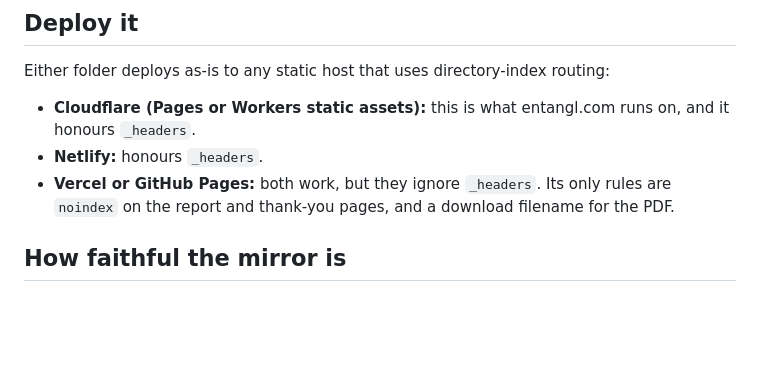
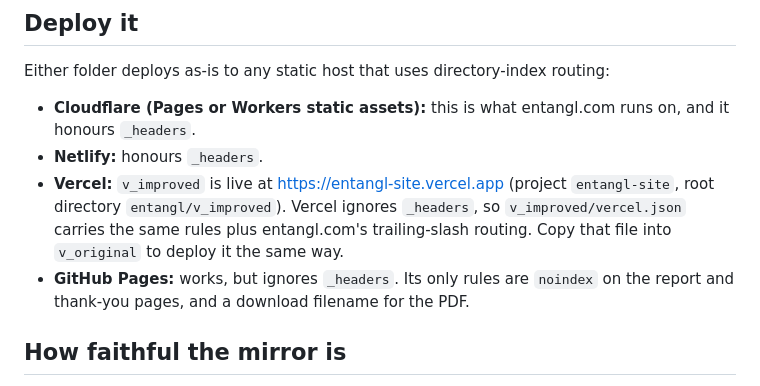
Before and after one commit to Sidi3355/fly-brain-fun, a Markdown page: entangl/README.md, the part around the change. GitHub-like rendering; blank space fills up the shorter version.

Commit message:
Note the Vercel deployment in the entangl README
Co-Authored-By: Claude Opus 5.5 <noreply@anthropic.com>
Claude-Session: https://claude.ai/code/session_01GWAmycs7oYf4kq4NVe7T2B

```diff
--- a/entangl/README.md
+++ b/entangl/README.md
@@ -26,7 +26,8 @@ Every path is root-absolute (`/assets/site.css`), so each version must be served
 Either folder deploys as-is to any static host that uses directory-index routing:
 - **Cloudflare (Pages or Workers static assets):** this is what entangl.com runs on, and it honours `_headers`.
 - **Netlify:** honours `_headers`.
-- **Vercel or GitHub Pages:** both work, but they ignore `_headers`. Its only rules are `noindex` on the report and thank-you pages, and a download filename for the PDF.
+- **Vercel:** `v_improved` is live at https://entangl-site.vercel.app (project `entangl-site`, root directory `entangl/v_improved`). Vercel ignores `_headers`, so `v_improved/vercel.json` carries the same rules plus entangl.com's trailing-slash routing. Copy that file into `v_original` to deploy it the same way.
+- **GitHub Pages:** works, but ignores `_headers`. Its only rules are `noindex` on the report and thank-you pages, and a download filename for the PDF.
 
 ## How faithful the mirror is
 
```
